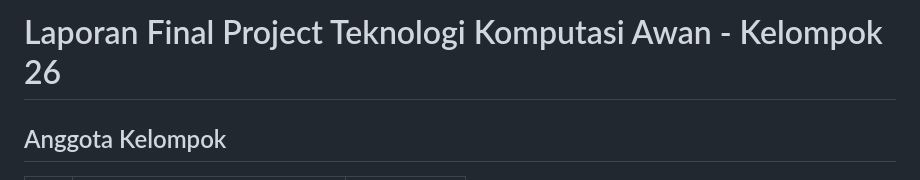
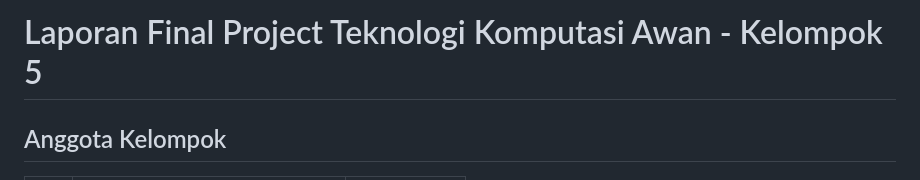
Before and after one commit to livai12/TKA-KEL-B5, a Markdown page: README.md, the part around the change. Drawn GitHub-style.

```diff
--- a/README.md
+++ b/README.md
@@ -1,4 +1,4 @@
-# Laporan Final Project Teknologi Komputasi Awan - Kelompok 26
+# Laporan Final Project Teknologi Komputasi Awan - Kelompok 5
 
 ## Anggota Kelompok
 
```
